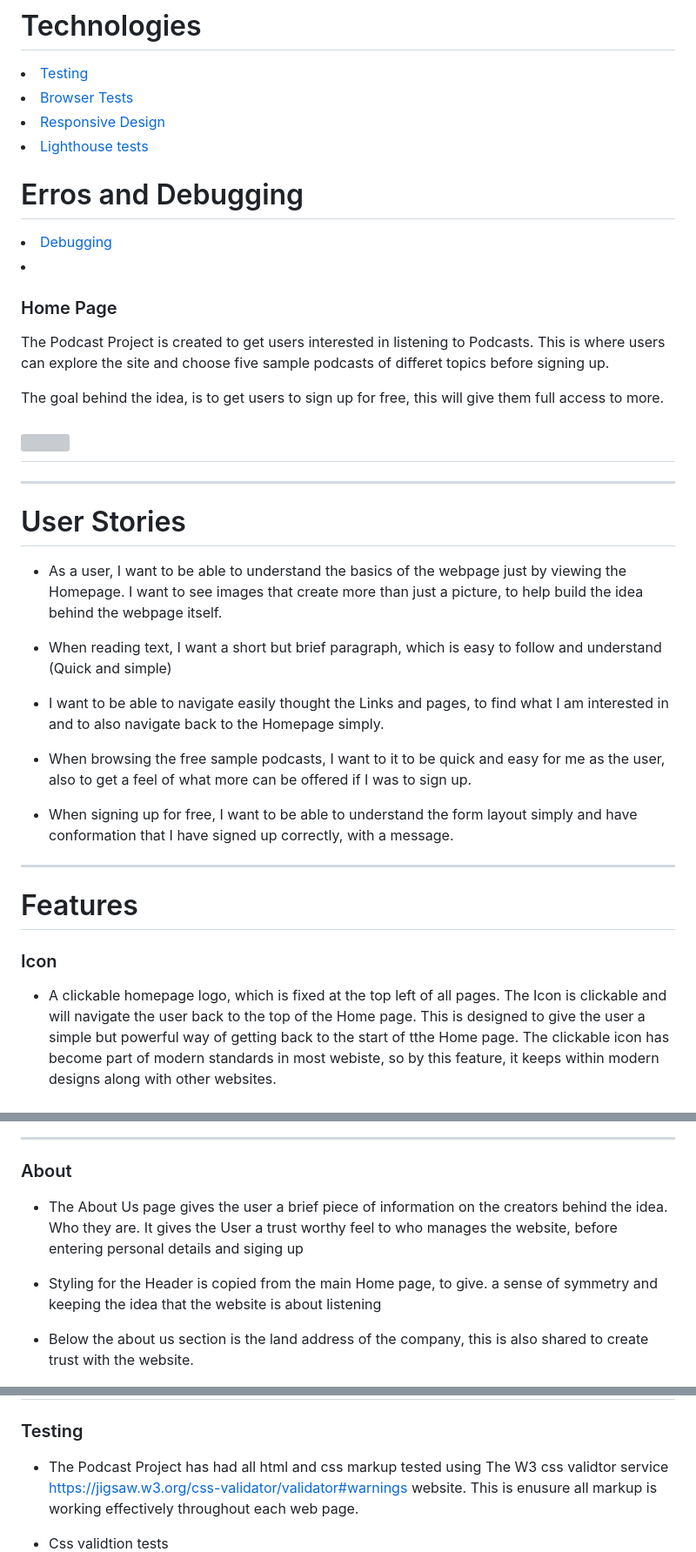
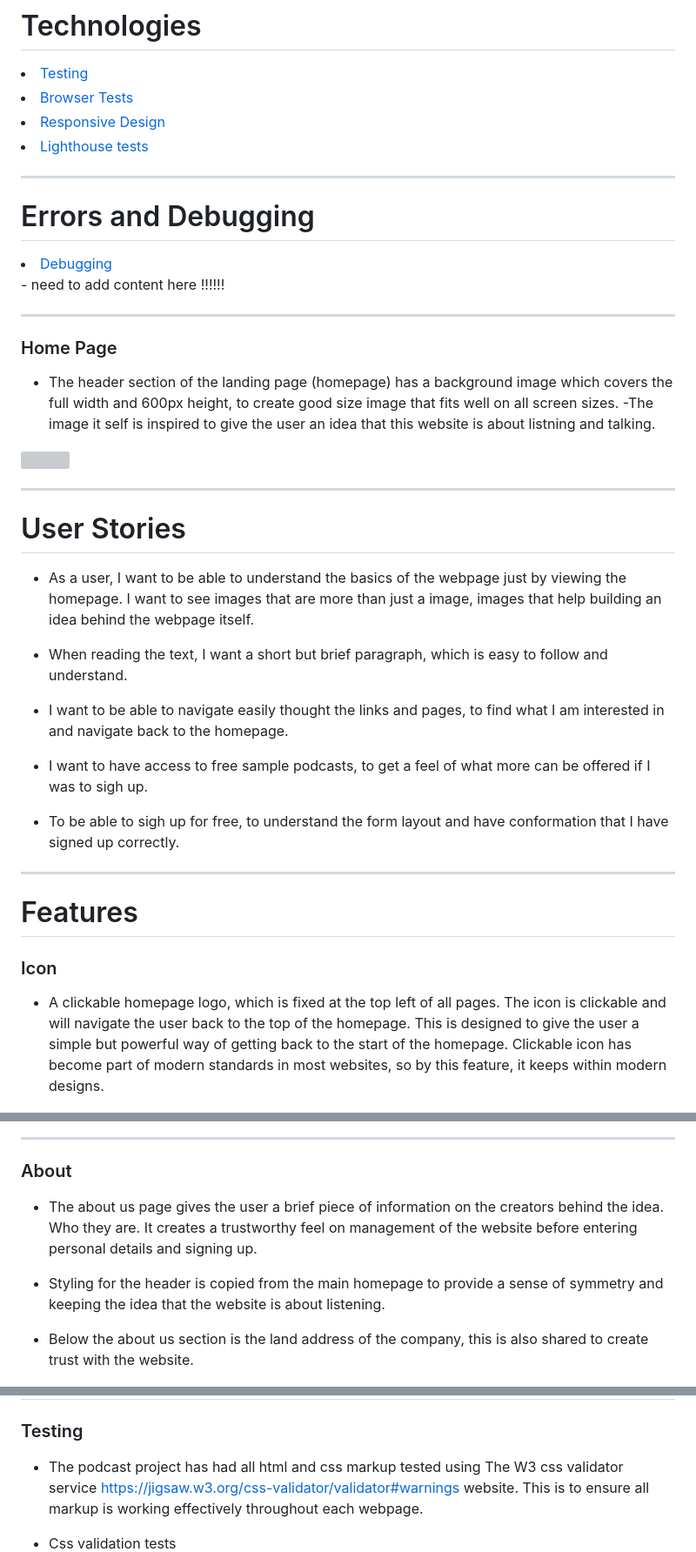
Before and after one commit to Christoph33one/my-first-project, a Markdown page: README.md, 3 parts joined by grey strips. Shown: that part at 87% size. Drawn GitHub-style; grey boxes are pictures that could not be loaded.

```diff
--- a/README.md
+++ b/README.md
@@ -32,34 +35,39 @@
 <li><a href="#responsive-design">Responsive Design</a></li>
 <li><a href="#light-house-tests">Lighthouse tests</a></li>
 
-# Erros and Debugging
+---
+
+# Errors and Debugging
 <li><a href="#debugging">Debugging</a></li>
-<li><a ></a></li>
+- need to add content here !!!!!!
+
+---
 
 ### Home Page
-The Podcast Project is created to get users interested in listening to Podcasts. This is where users can explore the site and choose five sample podcasts of differet topics before signing up.
-
-The goal behind the idea, is to get users to sign up for free, this will give them full access to more.
+- The header section of the landing page (homepage) has a background image which covers the full width and 600px height, to create good size image that fits well on all screen sizes.
+-The image it self is inspired to give the user an idea that this website is about listning and talking.
 
 ![](readme/url%201.png)
+
 ---
----
+
 # User Stories
-- As a user, I want to be able to understand the basics of  the webpage just by viewing the Homepage. I want to see images that create more than just a picture, to help build the idea behind the webpage itself.
+- As a user, I want to be able to understand the basics of the webpage just by viewing the homepage. I want to see images that are more than just a image, images that help building an idea behind the webpage itself.
 
-- When reading text, I want a short but brief paragraph, which is easy to follow and understand (Quick and simple)
+- When reading the text, I want a short but brief paragraph, which is easy to follow and understand.
 
-- I want to be able to navigate easily thought the Links and pages, to find what I am interested in and to also navigate back to the Homepage simply.
+- I want to be able to navigate easily thought the links and pages, to find what I am interested in and navigate back to the homepage.
 
--  When browsing the free sample podcasts, I want to it to be quick and easy for me as the user, also to get a feel of what more can be offered if I was to sign up.
+-  I want to have access to free sample podcasts, to get a feel of what more can be offered if I was to sigh up.
 
-- When signing up for free, I want to be able to understand the form layout simply and have conformation that I have signed up correctly, with a message.
+- To be able to sigh up for free, to understand the form layout and have conformation that I have signed up correctly.
+
 ---
 
 # Features
 
 ### Icon
-- A clickable homepage logo, which is fixed at the top left of all pages. The Icon is clickable and will navigate the user back to the top of the Home page. This is designed to give the user a simple but powerful way of getting back to the start of tthe Home page. The clickable icon has become part of modern standards in most webiste, so by this feature, it keeps within modern designs along with other websites.
+- A clickable homepage logo, which is fixed at the top left of all pages. The icon is clickable and will navigate the user back to the top of the homepage. This is designed to give the user a simple but powerful way of getting back to the start of the homepage. Clickable icon has become part of modern standards in most websites, so by this feature, it keeps within modern designs.
 
 ![icon image](readme/url2.png)
 
@@ -109,12 +116,12 @@ The goal behind the idea, is to get users to sign up for free, this will give th
 ---
 
 ### About
+- The about us page gives the user a brief piece of information on the creators behind the idea. Who they are. It creates a trustworthy feel on management of the website before entering personal details and signing up.
 
-- The About Us page gives the user a brief piece of information on the creators behind the idea. Who they are. It gives the User a trust worthy feel to who manages the website, before entering personal details and siging up
-
-- Styling for the Header is copied from the main Home page, to give. a sense of symmetry and keeping the idea that the website is about listening
+- Styling for the header is copied from the main homepage to provide a sense of symmetry and keeping the idea that the website is about listening.
 
 - Below the about us section is the land address of the company, this is also shared to create trust with the website.
+
 
 ![](readme/url7.png)
 
@@ -245,8 +234,8 @@ https://balsamiq.com/learn/articles/what-are-wireframes/
 # Technologies
 
 ### Testing
-- The Podcast Project has had all html and css markup tested using The W3 css validtor service https://jigsaw.w3.org/css-validator/validator#warnings website. This is enusure all markup is working effectively throughout each web page.
+- The podcast project has had all html and css markup tested using The W3 css validator service https://jigsaw.w3.org/css-validator/validator#warnings website. This is to ensure all markup is working effectively throughout each webpage.
 
-- Css validtion tests
+- Css validation tests
 ![](readme/css%20validator.png)
 
```
Also changed, not shown: other parts of README.md (+37 -55 lines), readme/nav bar .png (added), 1 other file.
